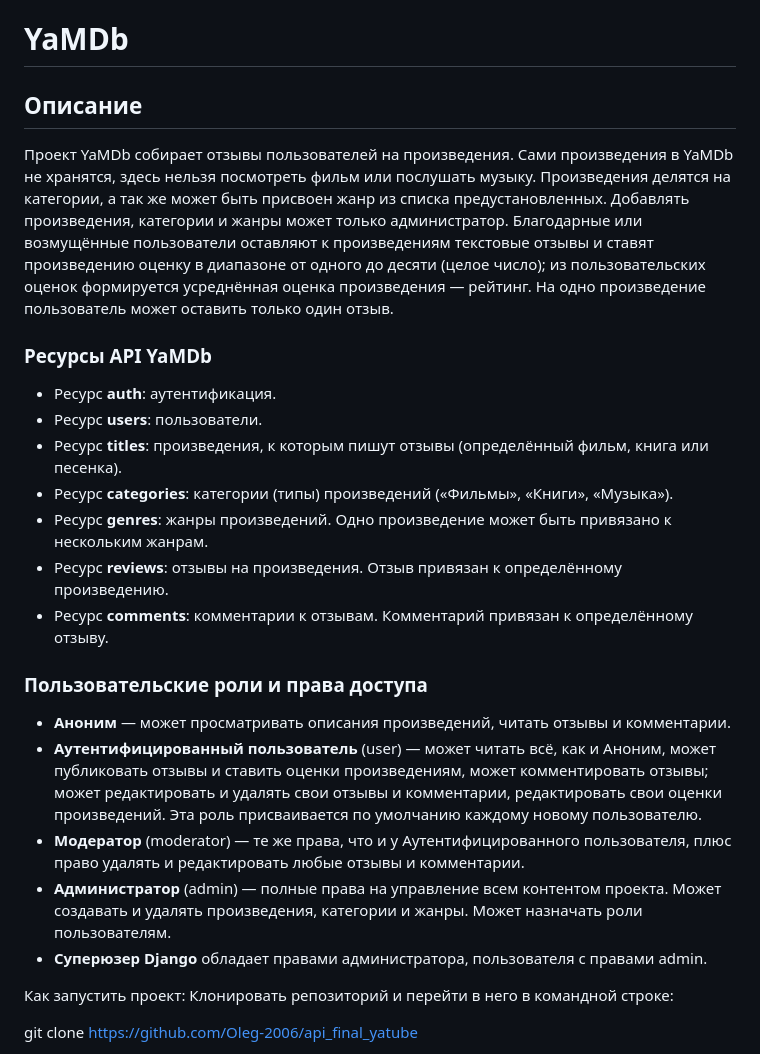
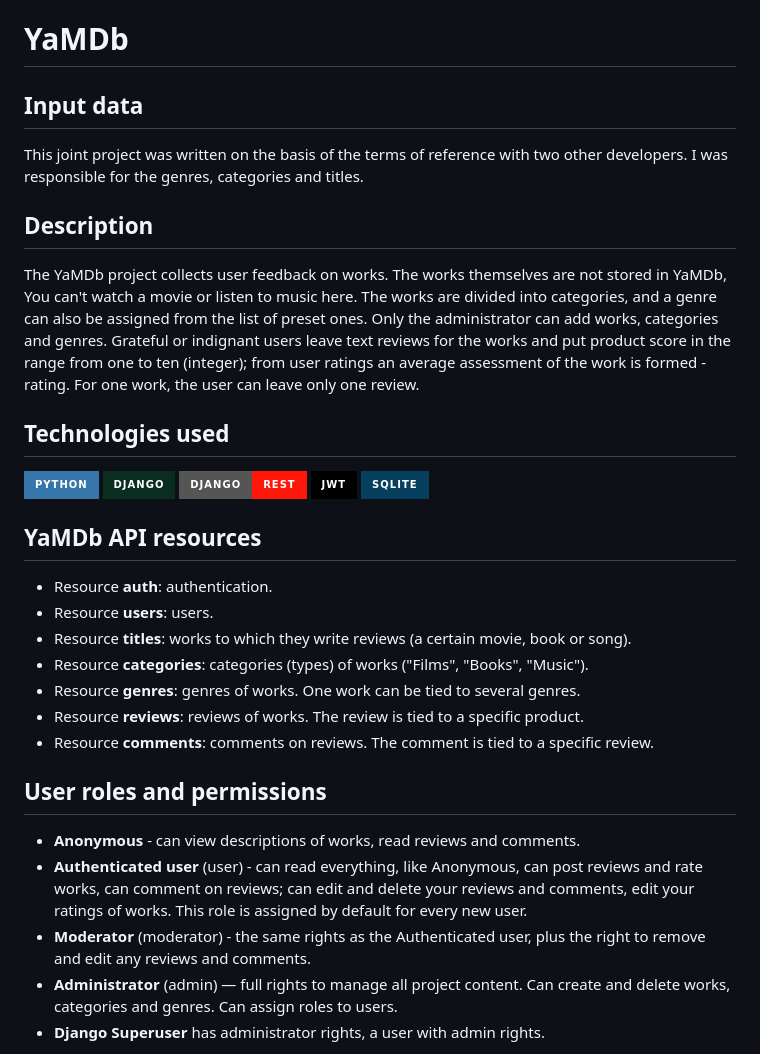
Before and after one commit to Alehmas/api_yamdb, a Markdown page: README.md, the part around the change printed below. GitHub-like rendering; badges without logos.

```diff
--- a/README.md
+++ b/README.md
@@ -1,38 +1,40 @@
 #  YaMDb
 
-##  Описание
-Проект YaMDb собирает отзывы пользователей на произведения. Сами произведения в YaMDb не хранятся,
-здесь нельзя посмотреть фильм или послушать музыку.
-Произведения делятся на категории, а так же может быть присвоен жанр из списка предустановленных.
-Добавлять произведения, категории и жанры может только администратор.
-Благодарные или возмущённые пользователи оставляют к произведениям текстовые отзывы и ставят
-произведению оценку в диапазоне от одного до десяти (целое число); из пользовательских оценок
-формируется усреднённая оценка произведения — рейтинг. На одно произведение пользователь может
-оставить только один отзыв.
+## Input data
+This joint project was written on the basis of the terms of reference with two other developers.
+I was responsible for the genres, categories and titles.
 
-###  Ресурсы API YaMDb
-- Ресурс **auth**: аутентификация.
-- Ресурс **users**: пользователи.
-- Ресурс **titles**: произведения, к которым пишут отзывы (определённый фильм, книга или песенка).
-- Ресурс **categories**: категории (типы) произведений («Фильмы», «Книги», «Музыка»).
-- Ресурс **genres**: жанры произведений. Одно произведение может быть привязано к нескольким жанрам.
-- Ресурс **reviews**: отзывы на произведения. Отзыв привязан к определённому произведению.
-- Ресурс **comments**: комментарии к отзывам. Комментарий привязан к определённому отзыву.
+## Description
+The YaMDb project collects user feedback on works. The works themselves are not stored in YaMDb,
+You can't watch a movie or listen to music here.
+The works are divided into categories, and a genre can also be assigned from the list of preset ones.
+Only the administrator can add works, categories and genres.
+Grateful or indignant users leave text reviews for the works and put
+product score in the range from one to ten (integer); from user ratings
+an average assessment of the work is formed - rating. For one work, the user can
+leave only one review.
 
-### Пользовательские роли и права доступа
-- **Аноним** — может просматривать описания произведений, читать отзывы и комментарии.
-- **Аутентифицированный пользователь** (user) — может читать всё, как и Аноним, может публиковать отзывы
-  и ставить оценки произведениям, может  комментировать отзывы; может редактировать
-  и удалять свои отзывы и комментарии, редактировать свои оценки произведений. Эта роль присваивается
-  по умолчанию каждому новому пользователю.
-- **Модератор** (moderator) — те же права, что и у Аутентифицированного пользователя,
-  плюс право удалять и редактировать любые отзывы и комментарии.
-- **Администратор** (admin) — полные права на управление всем контентом проекта.
-  Может создавать и удалять произведения, категории и жанры. Может назначать роли пользователям.
-- **Суперюзер Django** обладает правами администратора, пользователя с правами admin.
+## Technologies used
+![Python](https://img.shields.io/badge/Python-3776AB?style=for-the-badge&logo=python&logoColor=white) ![Django](https://img.shields.io/badge/Django-092E20?style=for-the-badge&logo=django&logoColor=white) ![DjangoREST](https://img.shields.io/badge/DJANGO-REST-ff1709?style=for-the-badge&logo=django&logoColor=white&color=ff1709&labelColor=gray) ![JWT](https://img.shields.io/badge/JWT-black?style=for-the-badge&logo=JSON%20web%20tokens) ![SQLite](https://img.shields.io/badge/sqlite-%2307405e.svg?style=for-the-badge&logo=sqlite&logoColor=white)
 
-Как запустить проект:
-Клонировать репозиторий и перейти в него в командной строке:
+## YaMDb API resources
+- Resource **auth**: authentication.
+- Resource **users**: users.
+- Resource **titles**: works to which they write reviews (a certain movie, book or song).
+- Resource **categories**: categories (types) of works ("Films", "Books", "Music").
+- Resource **genres**: genres of works. One work can be tied to several genres.
+- Resource **reviews**: reviews of works. The review is tied to a specific product.
+- Resource **comments**: comments on reviews. The comment is tied to a specific review.
 
-git clone https://github.com/Oleg-2006/api_final_yatube
+## User roles and permissions
+- **Anonymous** - can view descriptions of works, read reviews and comments.
+- **Authenticated user** (user) - can read everything, like Anonymous, can post reviews
+  and rate works, can comment on reviews; can edit
+  and delete your reviews and comments, edit your ratings of works. This role is assigned
+  by default for every new user.
+- **Moderator** (moderator) - the same rights as the Authenticated user,
+  plus the right to remove and edit any reviews and comments.
+- **Administrator** (admin) — full rights to manage all project content.
+  Can create and delete works, categories and genres. Can assign roles to users.
+- **Django Superuser** has administrator rights, a user with admin rights.
 
```
Also changed, not shown: other parts of README.md (+114 -13 lines).
